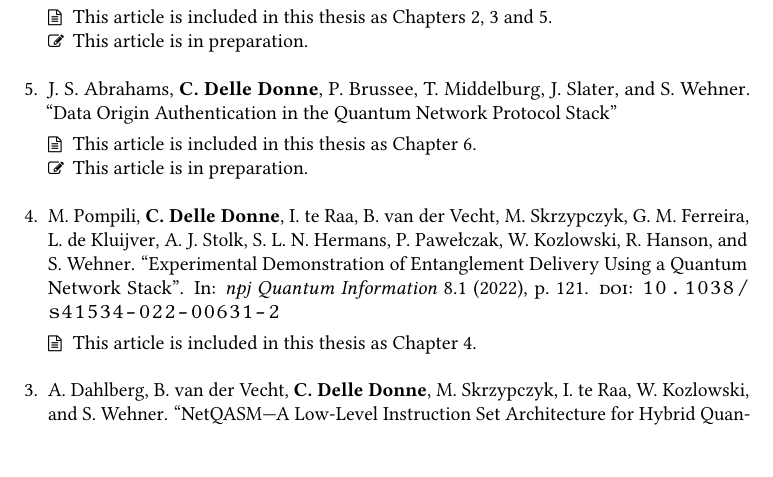
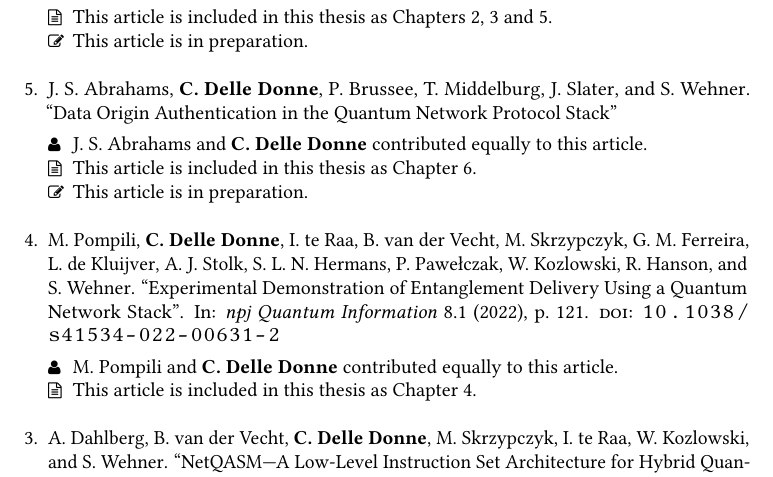
Before and after one commit to cdelledonne/phd-thesis, a LaTeX thesis (dissertation.tex, which reads chapters/meta/publications.tex): part of page 17 of 115, cut so that both start at the same text. Compiled offline with pdfLaTeX.

Commit message:
Make clear that I'm shared first author of some papers

```diff
--- a/chapters/meta/publications.tex
+++ b/chapters/meta/publications.tex
@@ -10,10 +11,12 @@
         \par\ficon This article is included in this thesis as \cref{chp:background,chp:arch,chp:qnodeos}.
         \\ \picon This article is in preparation.
     \item[5.] \fullcite{abrahams_2023_doa_noprint}
-        \par\ficon This article is included in this thesis as \cref{chp:doa}.
+        \par\aicon J. S. Abrahams and \textbf{C. Delle Donne} contributed equally to this article.
+        \\ \ficon This article is included in this thesis as \cref{chp:doa}.
         \\ \picon This article is in preparation.
     \item[4.] \fullcite{pompili_2022_experimental_noprint}
-        \par\ficon This article is included in this thesis as \cref{chp:netstack}.
+        \par\aicon M. Pompili and \textbf{C. Delle Donne} contributed equally to this article.
+        \\ \ficon This article is included in this thesis as \cref{chp:netstack}.
     \item[3.] \fullcite{dahlberg_2022_netqasm_noprint}
     \item[2.] \fullcite{dewinkel_2020_reliable_noprint}
     \item[1.] \fullcite{majid_2020_dynamic_noprint}
```
Also changed, not shown: chapters/meta/publications.tex (1 more changed lines).
